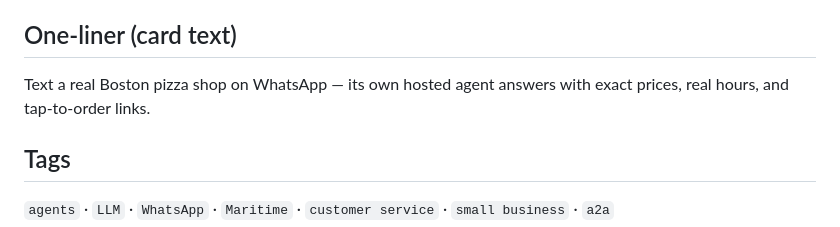
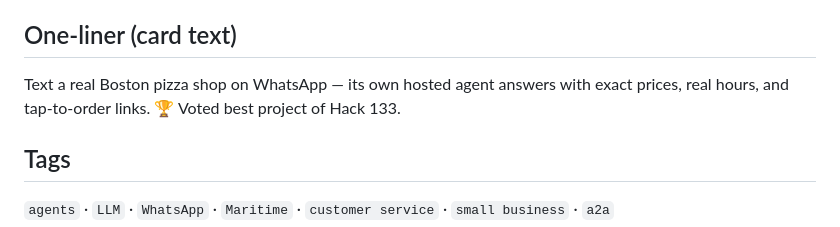
Before and after one commit to sasap91/maritime.csagent, a Markdown page: WRITEUP.md, the part around the change. Rendered like a GitHub page.

```diff
--- a/WRITEUP.md
+++ b/WRITEUP.md
@@ -4,7 +4,7 @@
 **Counter**
 
 ## One-liner (card text)
-Text a real Boston pizza shop on WhatsApp — its own hosted agent answers with exact prices, real hours, and tap-to-order links.
+Text a real Boston pizza shop on WhatsApp — its own hosted agent answers with exact prices, real hours, and tap-to-order links. 🏆 Voted best project of Hack 133.
 
 ## Tags
 `agents` · `LLM` · `WhatsApp` · `Maritime` · `customer service` · `small business` · `a2a`
```
Also changed, not shown: README.md (+2 -0 lines).
